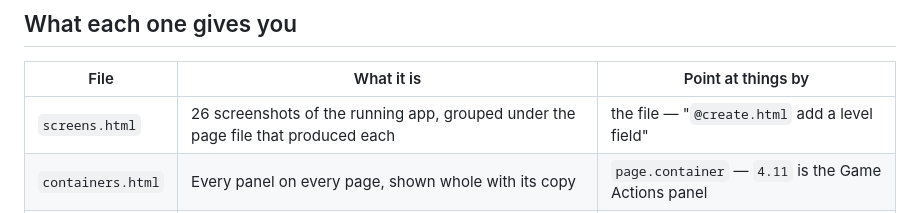
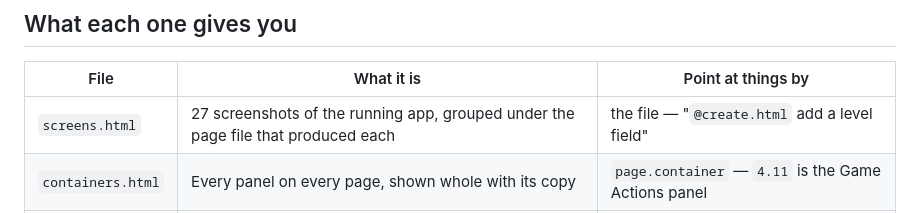
Before and after one commit to carterhedrick1/pickleballproject, a Markdown page: docs/README.md, the part around the change. GitHub-like rendering.

Commit message:
Keep developer screens current

```diff
--- a/docs/README.md
+++ b/docs/README.md
@@ -21,7 +21,7 @@ open docs/screens.html docs/containers.html docs/copy-deck.html
 
 | File | What it is | Point at things by |
 | --- | --- | --- |
-| `screens.html` | 26 screenshots of the running app, grouped under the page file that produced each | the file — "`@create.html` add a level field" |
+| `screens.html` | 27 screenshots of the running app, grouped under the page file that produced each | the file — "`@create.html` add a level field" |
 | `containers.html` | Every panel on every page, shown whole with its copy | `page.container` — `4.11` is the Game Actions panel |
 | `copy-deck.html` | Every individual line of fixed text | `page.line` — `4.83` is one exact sentence |
 
```
Also changed, not shown: AGENTS.md (+13 -0 lines).
